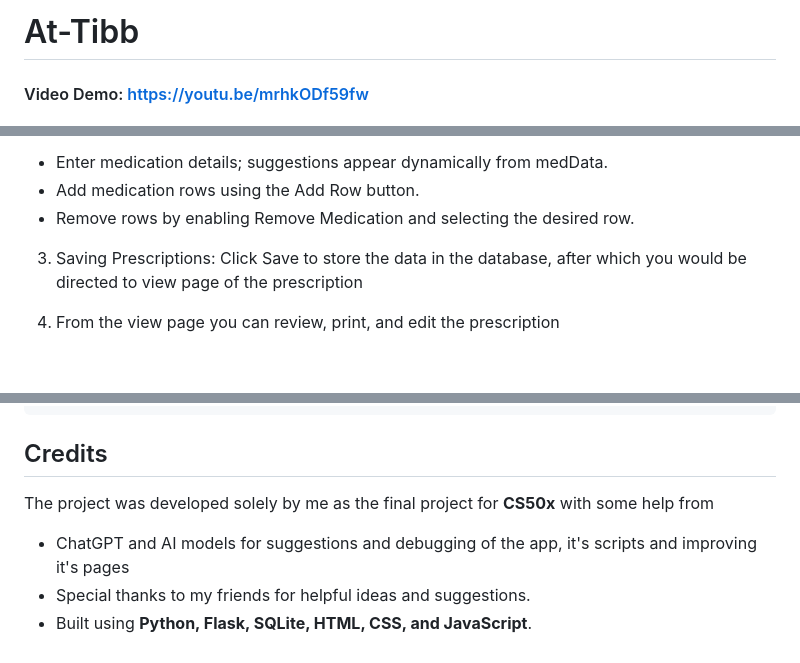
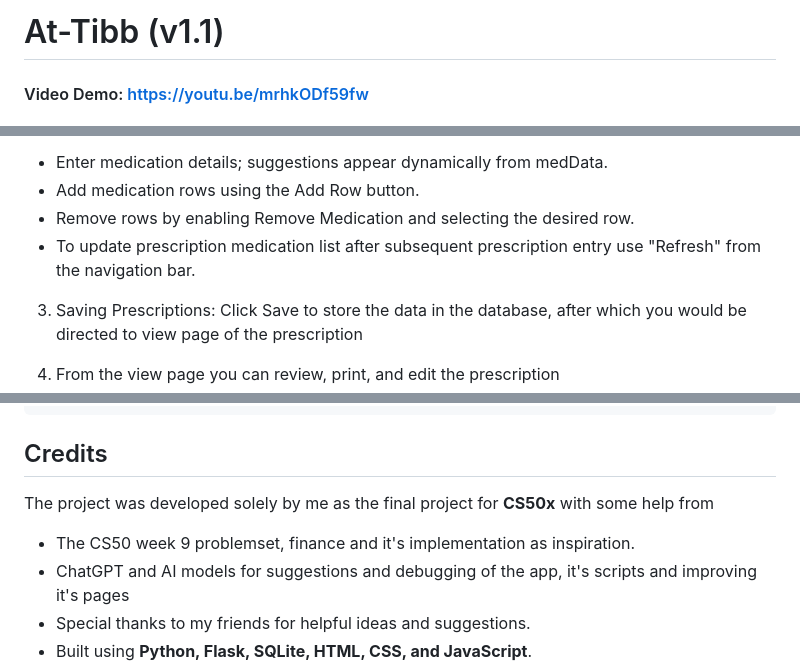
Before and after one commit to Siyamahmedone/At-Tibb, a Markdown page: README.md, 3 parts joined by grey strips. Rendered like a GitHub page; blank space fills up the shorter version.

Commit message:
Update README.md
Final Update of At-Tibb (v-1.1)

```diff
--- a/README.md
+++ b/README.md
@@ -1,2 +1,2 @@
-# At-Tibb
+# At-Tibb (v1.1)
 #### Video Demo:  <https://youtu.be/mrhkODf59fw>
@@ -86,6 +87,7 @@ The application is designed for both desktop and mobile use, featuring auto-resi
 - Enter medication details; suggestions appear dynamically from medData.
 - Add medication rows using the Add Row button.
 - Remove rows by enabling Remove Medication and selecting the desired row.
+- To update prescription medication list after subsequent prescription entry use "Refresh" from the navigation bar.
 
 3. Saving Prescriptions: Click Save to store the data in the database, after which you would be directed to view page of the prescription
 
@@ -160,6 +162,7 @@ The application is designed for both desktop and mobile use, featuring auto-resi
 
 ## Credits
 The project was developed solely by me as the final project for **CS50x** with some help from
+- The CS50 week 9 problemset, finance and it's implementation as inspiration.
 - ChatGPT and AI models for suggestions and debugging of the app, it's scripts and improving it's pages
 - Special thanks to my friends for helpful ideas and suggestions.
 - Built using **Python, Flask, SQLite, HTML, CSS, and JavaScript**.
```
Also changed, not shown: other parts of README.md (+1 -0 lines).
